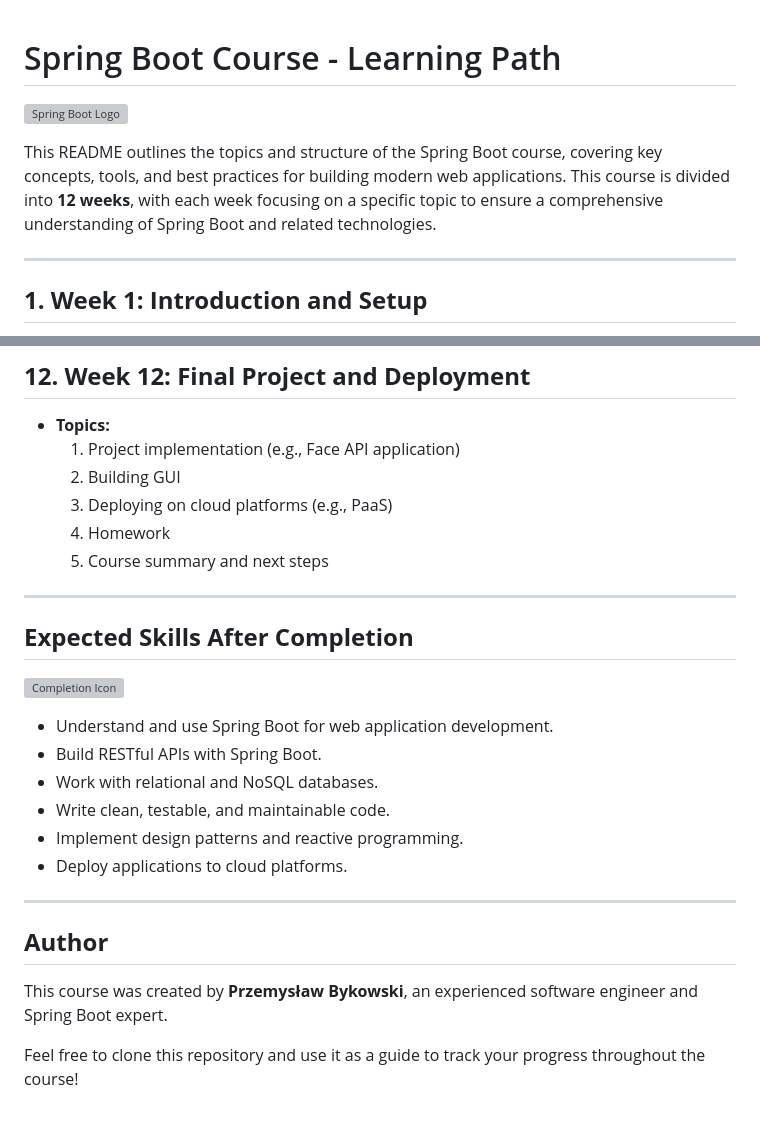
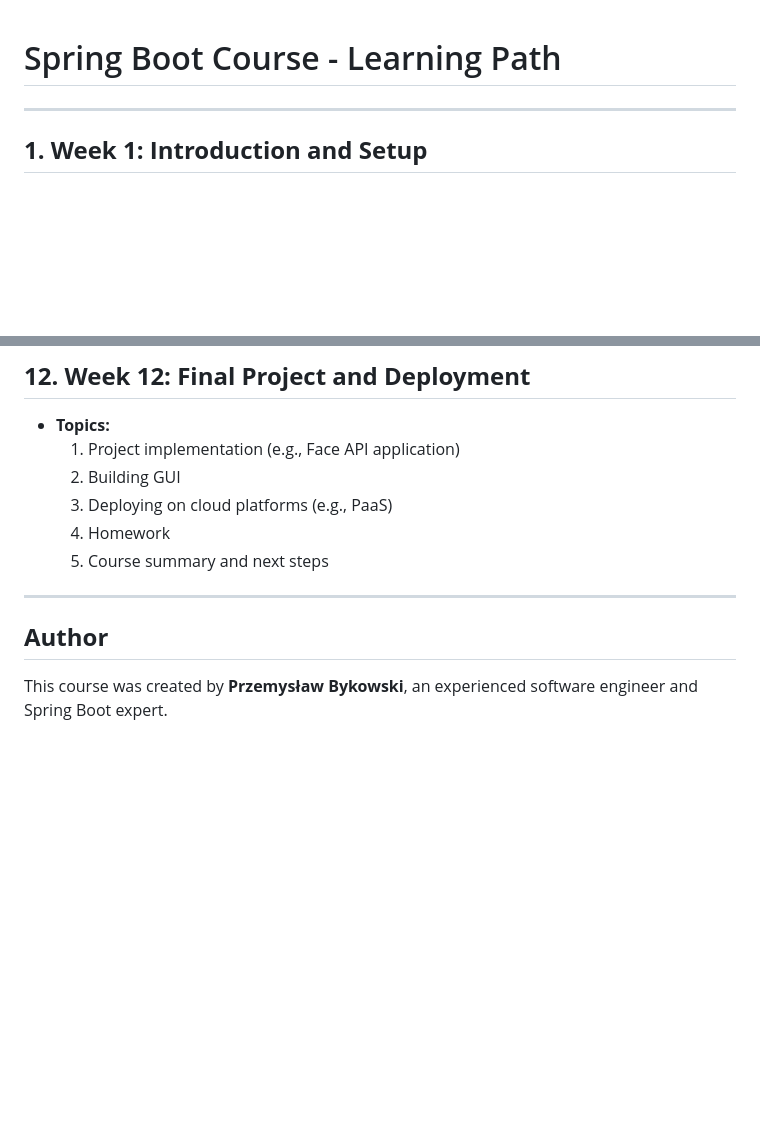
Before and after one commit to gkowalczyk/Spring-Boot2-course, a Markdown page: readme.md, 2 parts joined by grey strips. GitHub-like rendering; blank space fills up the shorter version; grey boxes are pictures that could not be loaded.

```diff
--- a/readme.md
+++ b/readme.md
@@ -1,8 +1,4 @@
 # Spring Boot Course - Learning Path
-
-![Spring Boot Logo](https://spring.io/images/favicon-9d250ca4d50036a2e6839c5ad99929d5.ico)
-
-This README outlines the topics and structure of the Spring Boot course, covering key concepts, tools, and best practices for building modern web applications. This course is divided into **12 weeks**, with each week focusing on a specific topic to ensure a comprehensive understanding of Spring Boot and related technologies.
 
 ---
 
@@ -162,23 +158,9 @@ This README outlines the topics and structure of the Spring Boot course, coverin
   4. Homework
   5. Course summary and next steps
 
----
-
-## **Expected Skills After Completion**
-
-![Completion Icon](https://img.icons8.com/fluency/48/000000/checklist.png)
-
-- Understand and use Spring Boot for web application development.
-- Build RESTful APIs with Spring Boot.
-- Work with relational and NoSQL databases.
-- Write clean, testable, and maintainable code.
-- Implement design patterns and reactive programming.
-- Deploy applications to cloud platforms.
 
 ---
 
 ## **Author**
 
 This course was created by **Przemysław Bykowski**, an experienced software engineer and Spring Boot expert.
-
-Feel free to clone this repository and use it as a guide to track your progress throughout the course!
```
